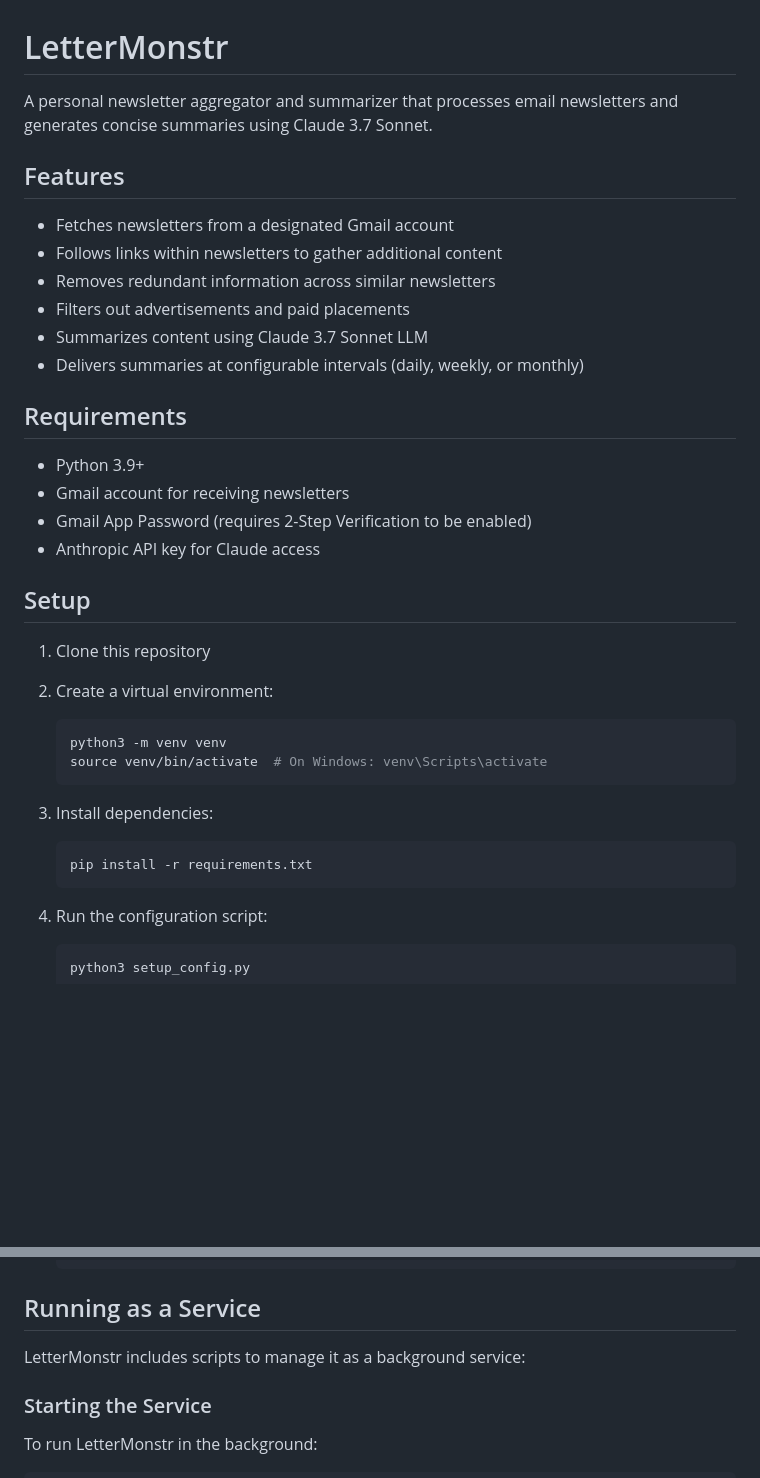
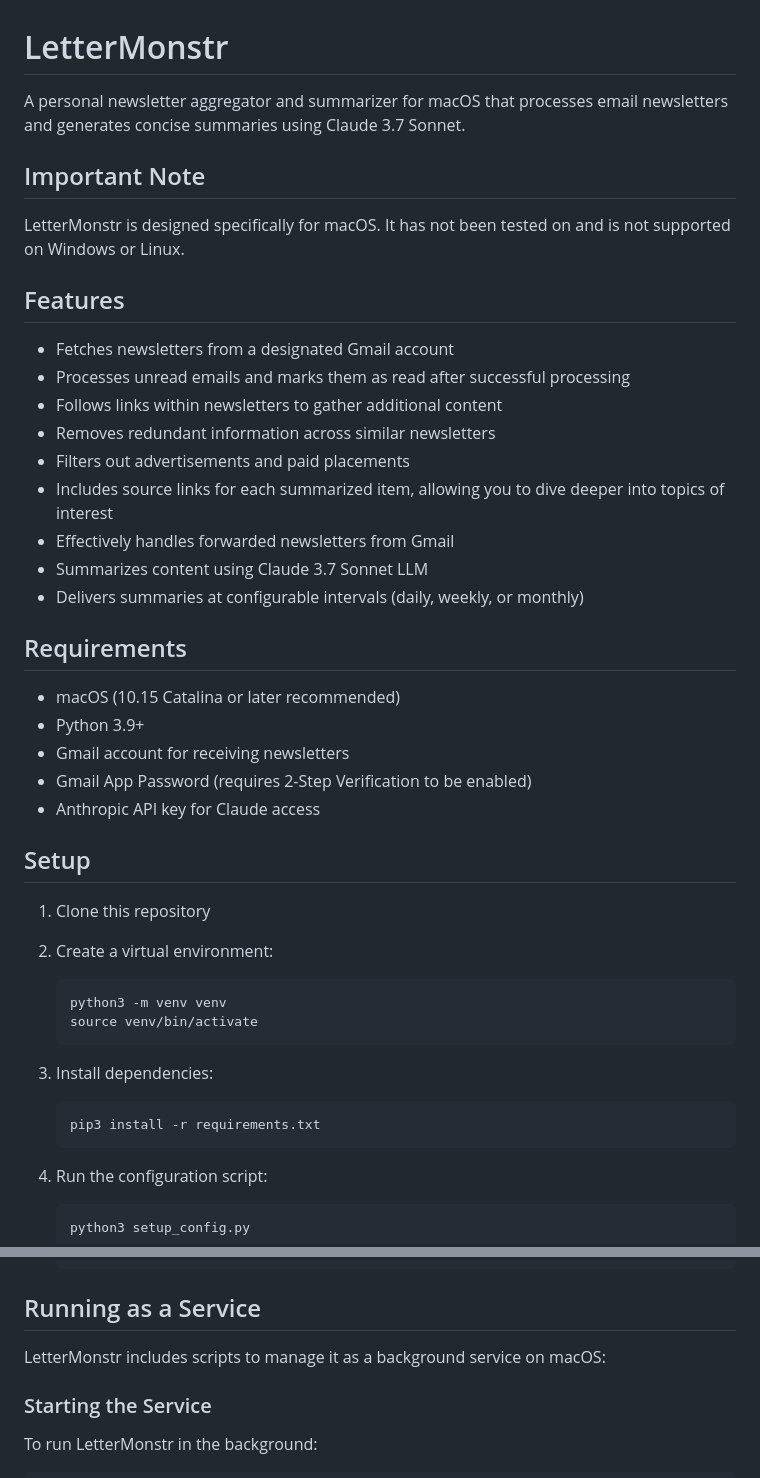
Before and after one commit to jcrane/LetterMonstr, a Markdown page: README.md, 2 parts joined by grey strips. Drawn GitHub-style; blank space fills up the shorter version.

````diff
--- a/README.md
+++ b/README.md
@@ -1,18 +1,26 @@
 # LetterMonstr
 
-A personal newsletter aggregator and summarizer that processes email newsletters and generates concise summaries using Claude 3.7 Sonnet.
+A personal newsletter aggregator and summarizer for macOS that processes email newsletters and generates concise summaries using Claude 3.7 Sonnet.
+
+## Important Note
+
+LetterMonstr is designed specifically for macOS. It has not been tested on and is not supported on Windows or Linux.
 
 ## Features
 
 - Fetches newsletters from a designated Gmail account
+- Processes unread emails and marks them as read after successful processing
 - Follows links within newsletters to gather additional content
 - Removes redundant information across similar newsletters
 - Filters out advertisements and paid placements
+- Includes source links for each summarized item, allowing you to dive deeper into topics of interest
+- Effectively handles forwarded newsletters from Gmail
 - Summarizes content using Claude 3.7 Sonnet LLM
 - Delivers summaries at configurable intervals (daily, weekly, or monthly)
 
 ## Requirements
 
+- macOS (10.15 Catalina or later recommended)
 - Python 3.9+
 - Gmail account for receiving newsletters
 - Gmail App Password (requires 2-Step Verification to be enabled)
@@ -25,13 +33,13 @@ A personal newsletter aggregator and summarizer that processes email newsletters
 
    ```bash
    python3 -m venv venv
-   source venv/bin/activate  # On Windows: venv\Scripts\activate
+   source venv/bin/activate
    ```
 
 3. Install dependencies:
 
    ```bash
-   pip install -r requirements.txt
+   pip3 install -r requirements.txt
    ```
 
 4. Run the configuration script:
@@ -53,7 +61,7 @@ A personal newsletter aggregator and summarizer that processes email newsletters
 
 ## Running as a Service
 
-LetterMonstr includes scripts to manage it as a background service:
+LetterMonstr includes scripts to manage it as a background service on macOS:
 
 ### Starting the Service
 
````
Also changed, not shown: other parts of README.md (+96 -15 lines).
